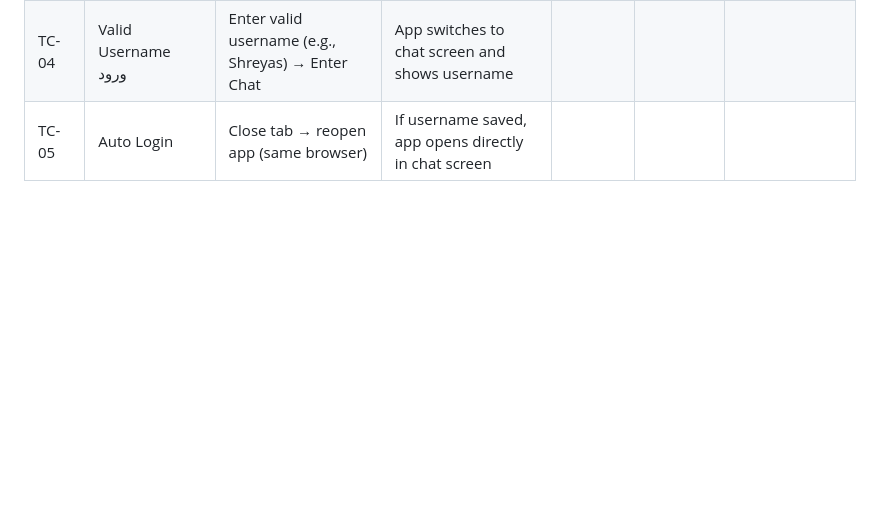
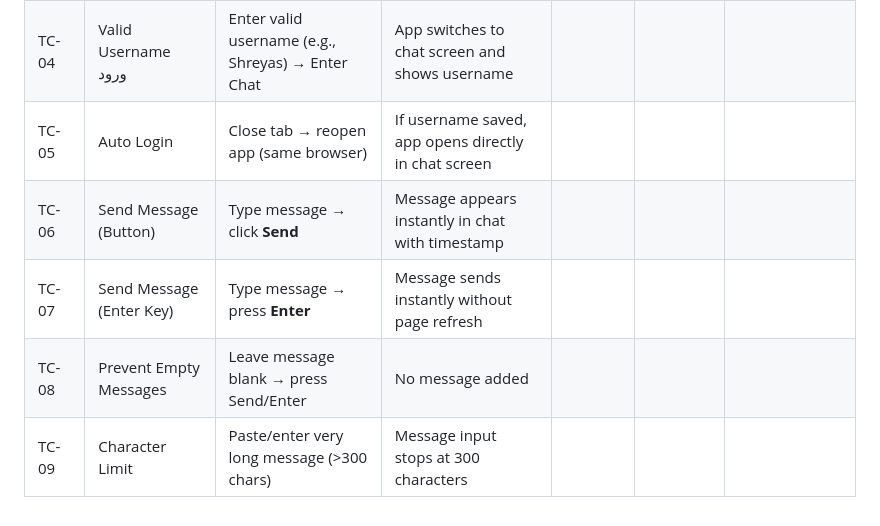
Before and after one commit to Shreyas-Jaiswal-ux/Software-Development---Assignment-2, a Markdown page: README.md, the part around the change. Drawn GitHub-style; blank space fills up the shorter version.

Commit message:
Add test cases for message sending functionality

```diff
--- a/README.md
+++ b/README.md
@@ -351,3 +351,7 @@ Each test includes an expected result and the actual outcome observed during tes
 | TC-03 | Username Validation (Too short) | Enter `A` → Enter Chat | Error shown: “Username must be at least 2 characters.” |  |  |  |
 | TC-04 | Valid Username ورود | Enter valid username (e.g., Shreyas) → Enter Chat | App switches to chat screen and shows username |  |  |  |
 | TC-05 | Auto Login | Close tab → reopen app (same browser) | If username saved, app opens directly in chat screen |  |  |  |
+| TC-06 | Send Message (Button) | Type message → click **Send** | Message appears instantly in chat with timestamp |  |  |  |
+| TC-07 | Send Message (Enter Key) | Type message → press **Enter** | Message sends instantly without page refresh |  |  |  |
+| TC-08 | Prevent Empty Messages | Leave message blank → press Send/Enter | No message added |  |  |  |
+| TC-09 | Character Limit | Paste/enter very long message (>300 chars) | Message input stops at 300 characters |  |  |  |
```
